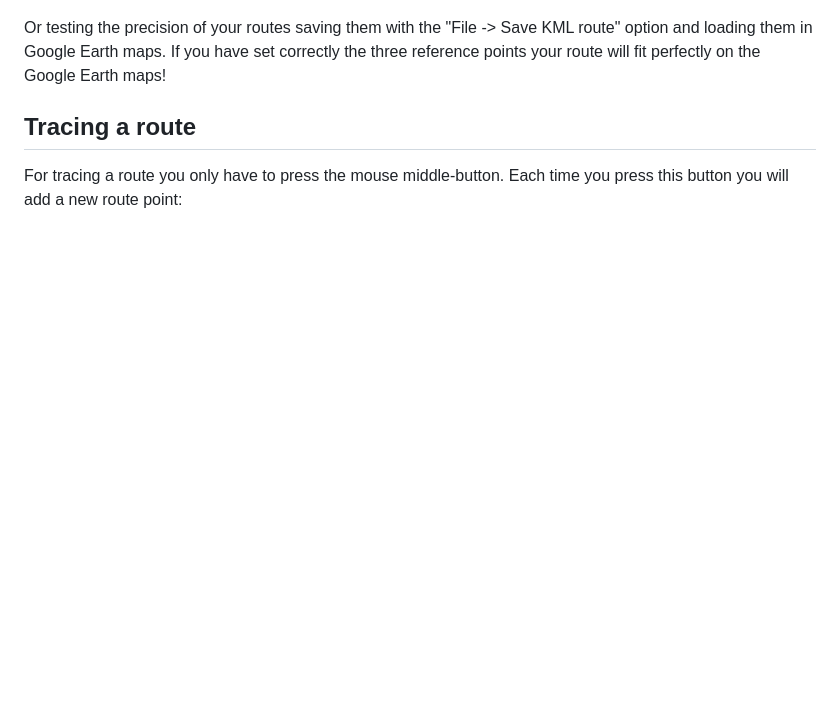
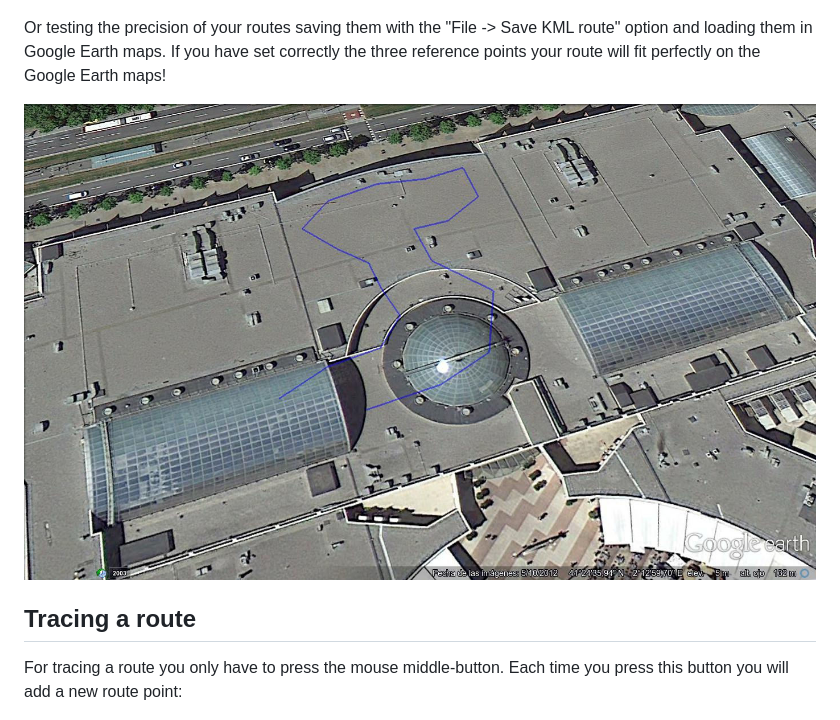
Before and after one commit to killabytenow/gpsmap, a Markdown page: README.md, the part around the change. Drawn GitHub-style; pictures changed too: doc/route-kml.jpg (added); blank space fills up the shorter version.

Commit message:
moar doc

```diff
--- a/README.md
+++ b/README.md
@@ -82,6 +82,8 @@ route" option and loading them in Google Earth maps. If you have set correctly
 the three reference points your route will fit perfectly on the Google Earth
 maps!
 
+   ![gpsmap screenshot](/doc/route-kml.jpg "KML route on Google Earth")
+
 Tracing a route
 ---------------
 
```
